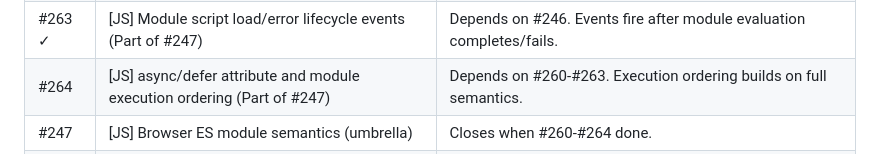
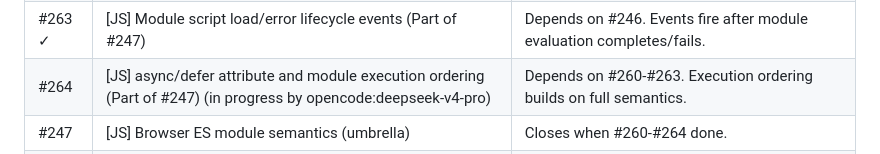
Before and after one commit to dev-yunseong/browser, a Markdown page: .agents/PRIORITY.md, the part around the change. Rendered like a GitHub page.

Commit message:
docs(priority): mark #264 in progress

```diff
--- a/.agents/PRIORITY.md
+++ b/.agents/PRIORITY.md
@@ -55,7 +55,7 @@ Must be done in order — each phase builds on the previous.
 | #261 ✓ | [JS] dynamic import() support (Part of #247) | Depends on #260. Needs import.meta pattern for module namespace access. |
 | #262 ✓ | [JS] Respect nomodule attribute (Part of #247) | Depends on #246. Script extraction must filter by attribute. |
 | #263 ✓ | [JS] Module script load/error lifecycle events (Part of #247) | Depends on #246. Events fire after module evaluation completes/fails. |
-| #264 | [JS] async/defer attribute and module execution ordering (Part of #247) | Depends on #260-#263. Execution ordering builds on full semantics. |
+| #264 | [JS] async/defer attribute and module execution ordering (Part of #247) (in progress by opencode:deepseek-v4-pro) | Depends on #260-#263. Execution ordering builds on full semantics. |
 | #247 | [JS] Browser ES module semantics (umbrella) | Closes when #260-#264 done. |
 | #248 | [JS] Integrate ES modules with DOM mutation, style, and tick | Depends on #247. Modules must affect rendering and async work through the event loop. |
 | #249 | [JS] ES module real-world verification | Depends on #248. Final fixture and live-site verification. |
```
